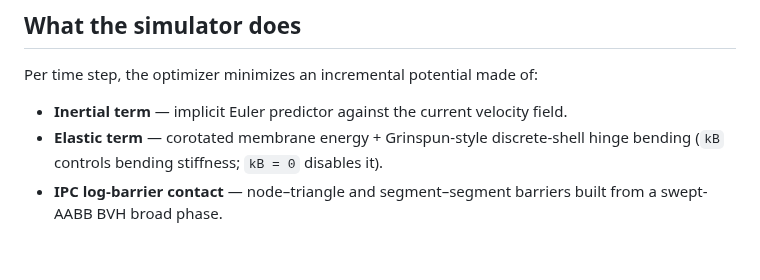
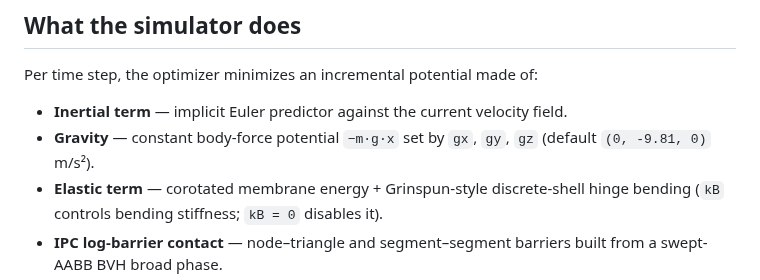
Before and after one commit to JunhuiShen/IPC_project, a Markdown page: 3D_IPC/Readme.md, the part around the change. Rendered like a GitHub page; blank space fills up the shorter version.

```diff
--- a/3D_IPC/Readme.md
+++ b/3D_IPC/Readme.md
@@ -10,6 +10,8 @@ continuous collision detection to keep every intermediate state intersection-fre
 Per time step, the optimizer minimizes an incremental potential made of:
 
 - **Inertial term** — implicit Euler predictor against the current velocity field.
+- **Gravity** — constant body-force potential `−m·g·x` set by `gx`, `gy`, `gz`
+  (default `(0, -9.81, 0)` m/s²).
 - **Elastic term** — corotated membrane energy + Grinspun-style discrete-shell
   hinge bending (`kB` controls bending stiffness; `kB = 0` disables it).
 - **IPC log-barrier contact** — node–triangle and segment–segment barriers built
```
